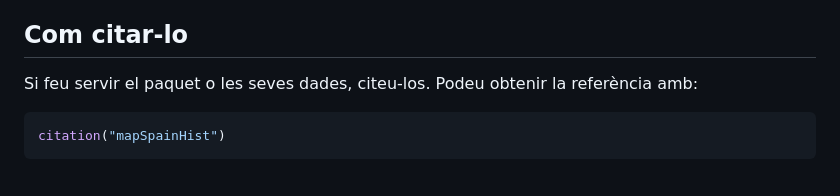
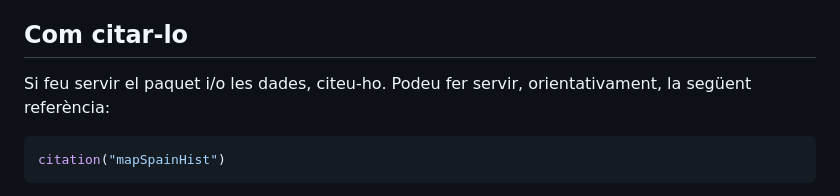
Before and after one commit to pauvallprat/mapSpainHist, a Markdown page: README.ca.md, the part around the change. GitHub-like rendering.

````diff
--- a/README.ca.md
+++ b/README.ca.md
@@ -76,7 +76,7 @@ Si detecteu un error als mapes o a les dades, o teniu algun suggeriment, feu ser
 
 ## Com citar-lo
 
-Si feu servir el paquet o les seves dades, citeu-los. Podeu obtenir la referència amb:
+Si feu servir el paquet i/o les dades, citeu-ho. Podeu fer servir, orientativament, la següent referència:
 
 ```r
 citation("mapSpainHist")
````
